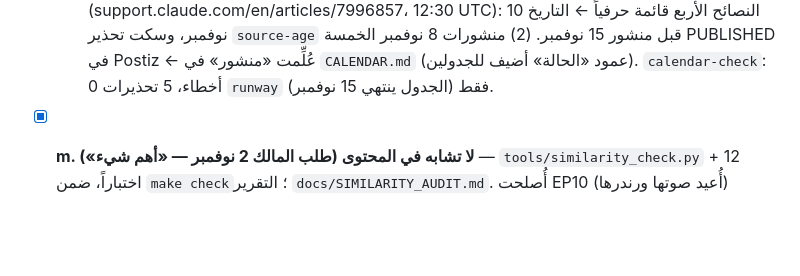
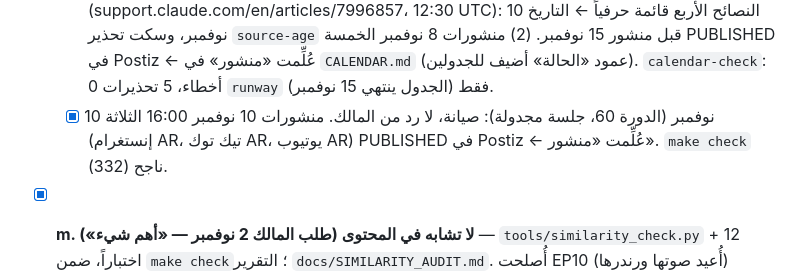
Before and after one commit to alfalasi26481/video-studio, a Markdown page: docs/ROADMAP.md, the part around the change. Drawn GitHub-style; blank space fills up the shorter version.

```diff
--- a/docs/ROADMAP.md
+++ b/docs/ROADMAP.md
@@ -85,6 +85,7 @@
   - [x] 7 نوفمبر (الدورة 57، جلسة مجدولة): صيانة. (1) مصدر EP09 أُعيد فتحه (20:25 UTC): كل جمل السكربت وتعليق النشر قائمة، التاريخ 7 نوفمبر. (2) `calendar_check` يفصل الماضي عن القادم بالدقيقة (`--now`): منشور يوتيوب العربي 16:00 اليوم كان يُعامل كقادم. بعد الإصلاح ظهر تحذير `unconfirmed` له ← Postiz: PUBLISHED ← عُلِّم «منشور». 4 اختبارات. ملاحظة: `calendar-plan` ما زال يطبع «re-check source» لـ EP09 (15 يوماً، الحد 14) لأن المراجعة سُجّلت بتاريخ UTC؛ مراجعة واحدة من 8 نوفمبر UTC تُسكته.
   - [x] 8 نوفمبر (الدورة 58، جلسة مجدولة): صيانة، لا رد من المالك. مصدر EP09 أُعيد فتحه 00:30 UTC 8 نوفمبر (ضمن 14 يوماً من 22 نوفمبر) ← سطر «re-check source» سكت؛ تصحيح اسم المفتاح في ملخّص المصدر («Generate memory from chats»). `make check` ناجح.
   - [x] 10 نوفمبر (الدورة 59، جلسة مجدولة): صيانة، لا رد من المالك. (1) مصدر EP03 أُعيد فتحه (support.claude.com/en/articles/7996857، 12:30 UTC): النصائح الأربع قائمة حرفياً ← التاريخ 10 نوفمبر، وسكت تحذير `source-age` قبل منشور 15 نوفمبر. (2) منشورات 8 نوفمبر الخمسة PUBLISHED في Postiz ← عُلِّمت «منشور» في `CALENDAR.md` (عمود «الحالة» أضيف للجدولين). `calendar-check`: 0 أخطاء، 5 تحذيرات `runway` فقط (الجدول ينتهي 15 نوفمبر).
+  - [x] 10 نوفمبر (الدورة 60، جلسة مجدولة): صيانة، لا رد من المالك. منشورات 10 نوفمبر 16:00 الثلاثة (إنستغرام AR، تيك توك AR، يوتيوب AR) PUBLISHED في Postiz ← عُلِّمت «منشور». `make check` ناجح (332).
 - [x] **m. لا تشابه في المحتوى (طلب المالك 2 نوفمبر — «أهم شيء»)** — `tools/similarity_check.py` + 12 اختباراً، ضمن `make check`؛ التقرير `docs/SIMILARITY_AUDIT.md`. أُصلحت EP10 (أُعيد صوتها ورندرها) وEP08 (نصوص). وافق المالك على حل A: EP09 صارت «شرفة صغيرة» (صوت ومعاينة جديدان)، وEP08 «طول الرد ونبرته». المتبقي: E اختياري.
 - [x] **k. سناب شات** (`docs/SNAPCHAT.md`): فحص `LINK` مضاف. **قرار المالك 1 نوفمبر: إيقاف النشر وإبقاء الحساب** — أُزيل من حزمة النشر.
 - [x] **l. استراتيجية المنصات** (اعتمدها المالك 1 نوفمبر؛ النشر مجدول آلياً — `docs/publishing/CALENDAR.md`. المتبقي: إنشاء الحسابين الإنجليزيين وربطهما + ربط تيك توك العربي في Postiz) (`docs/PLATFORM_STRATEGY.md`): التوصية حسابان منفصلان (عربي أساسي + إنجليزي) لكل من تيك توك وإنستغرام، وسم AI، بوابة تقييم بعد 8 أسابيع. المتبقي: قرار المالك.
```
Also changed, not shown: docs/DEV_LOG.md (+14 -0 lines), docs/publishing/CALENDAR.md (+3 -3 lines).
